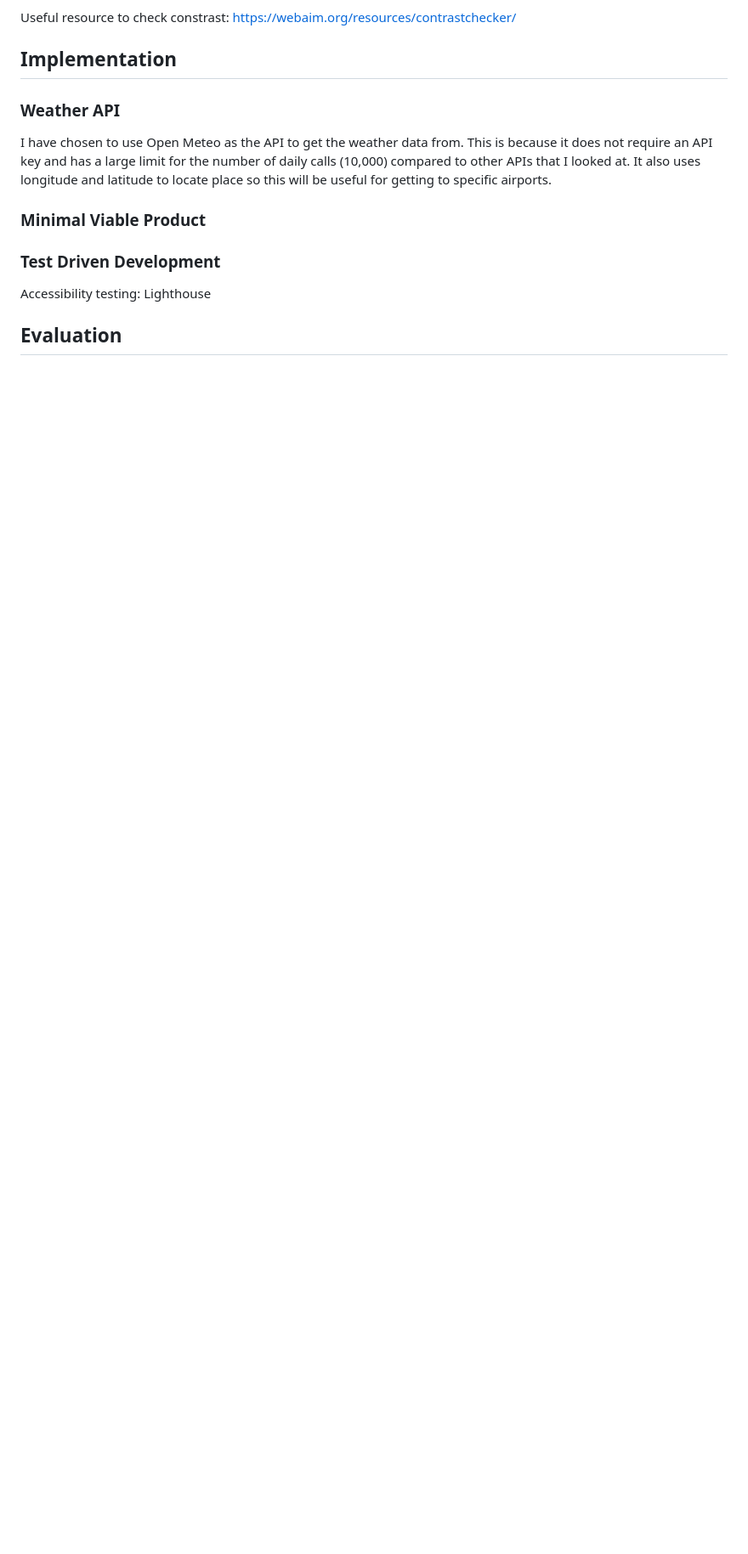
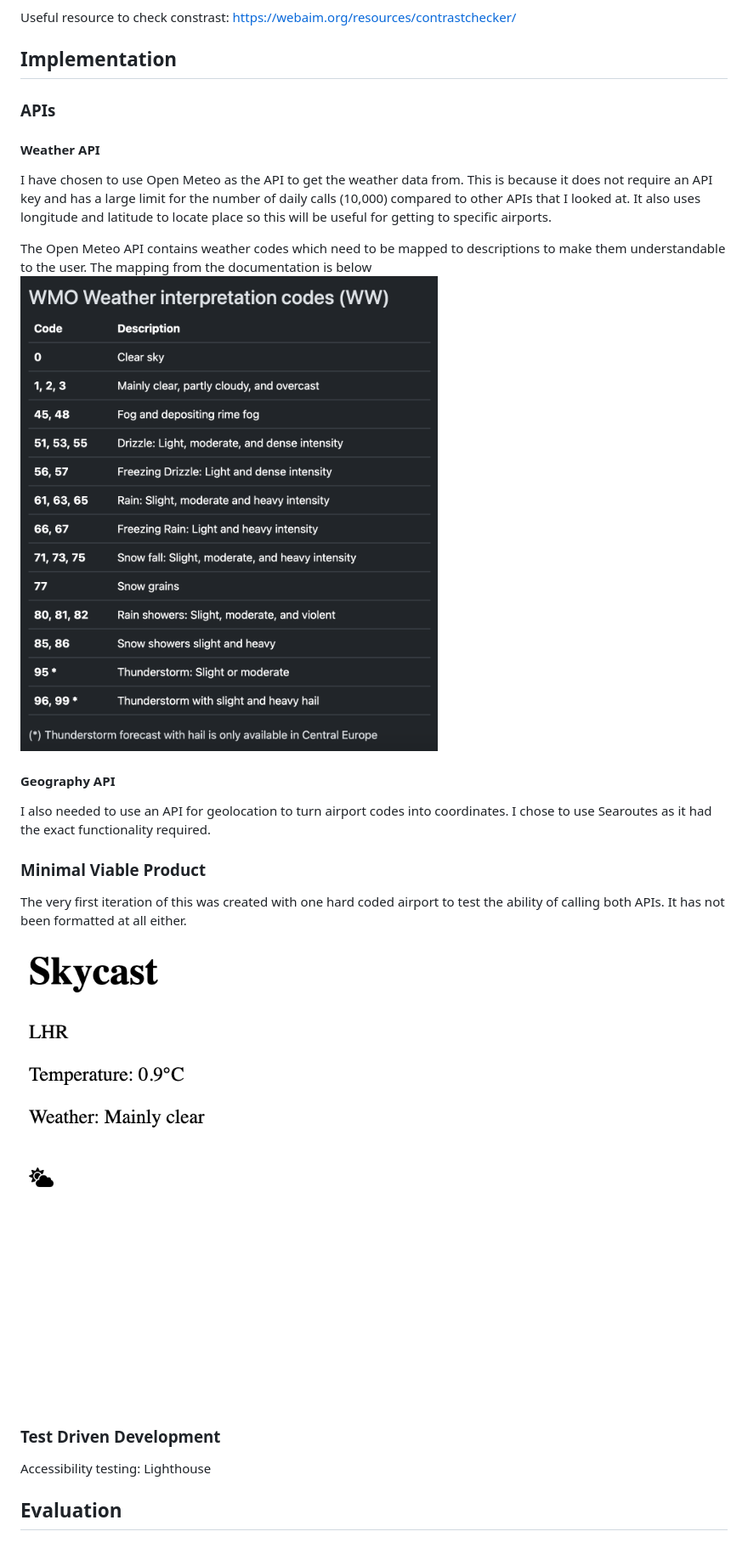
Before and after one commit to green-eggz/se_sum1, a Markdown page: README.md, the part around the change. Shown: that part at 85% size. GitHub-like rendering; pictures changed too: docs/code-map.png (added), docs/draft1.png (added); blank space fills up the shorter version.

Commit message:
Update README with latest changes

```diff
--- a/README.md
+++ b/README.md
@@ -51,10 +51,19 @@ Useful resource to check constrast:
 https://webaim.org/resources/contrastchecker/
 
 ## Implementation
-### Weather API
+### APIs
+#### Weather API
 I have chosen to use Open Meteo as the API to get the weather data from. This is because it does not require an API key and has a large limit for the number of daily calls (10,000) compared to other APIs that I looked at. It also uses longitude and latitude to locate place so this will be useful for getting to specific airports.
 
+The Open Meteo API contains weather codes which need to be mapped to descriptions to make them understandable to the user. The mapping from the documentation is below \
+![](docs/code-map.png)
+
+#### Geography API
+I also needed to use an API for geolocation to turn airport codes into coordinates. I chose to use Searoutes as it had the exact functionality required.
+
 ### Minimal Viable Product
+The very first iteration of this was created with one hard coded airport to test the ability of calling both APIs. It has not been formatted at all either. \
+![](docs/draft1.png)
 
 ### Test Driven Development
 Accessibility testing: Lighthouse
```
